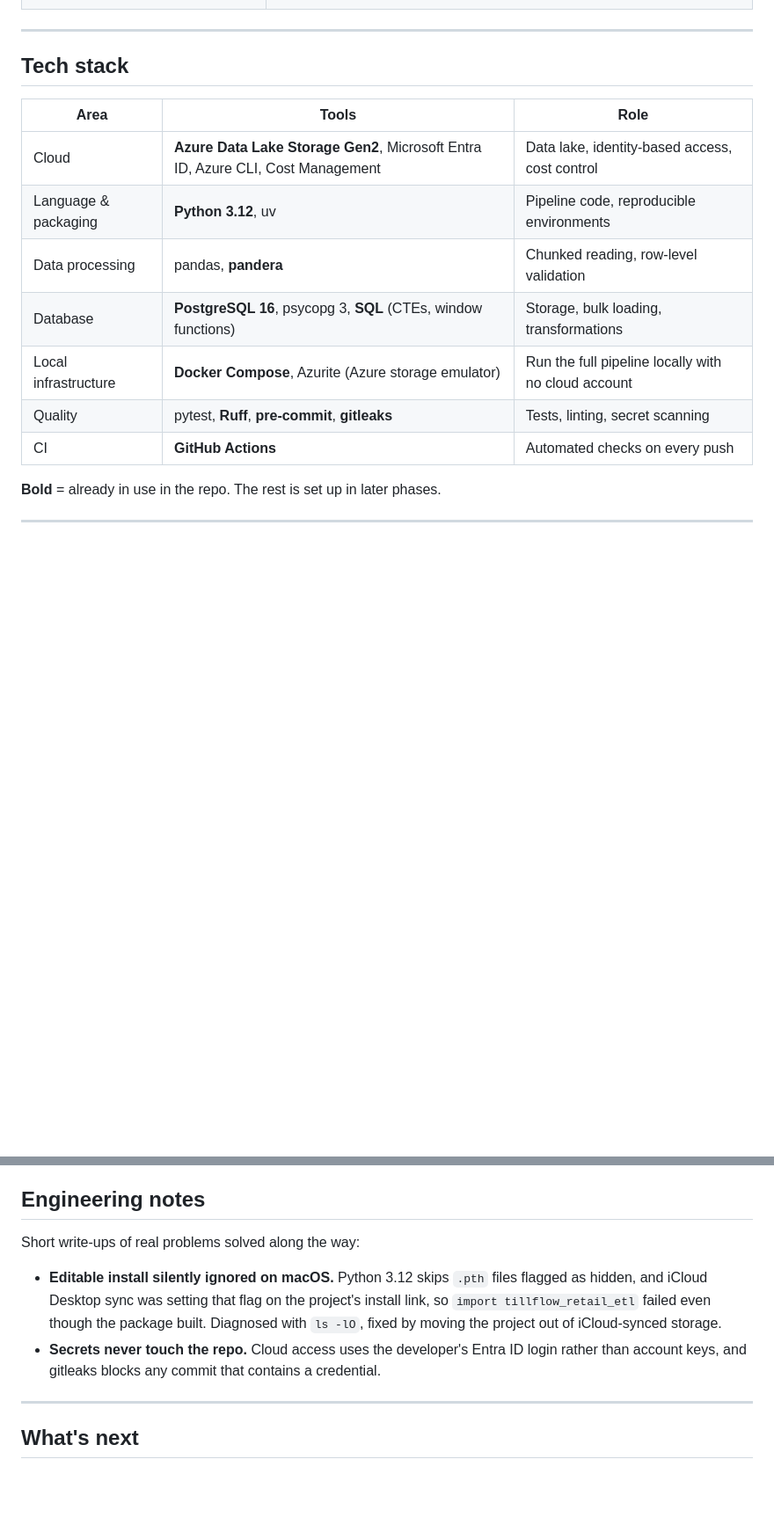
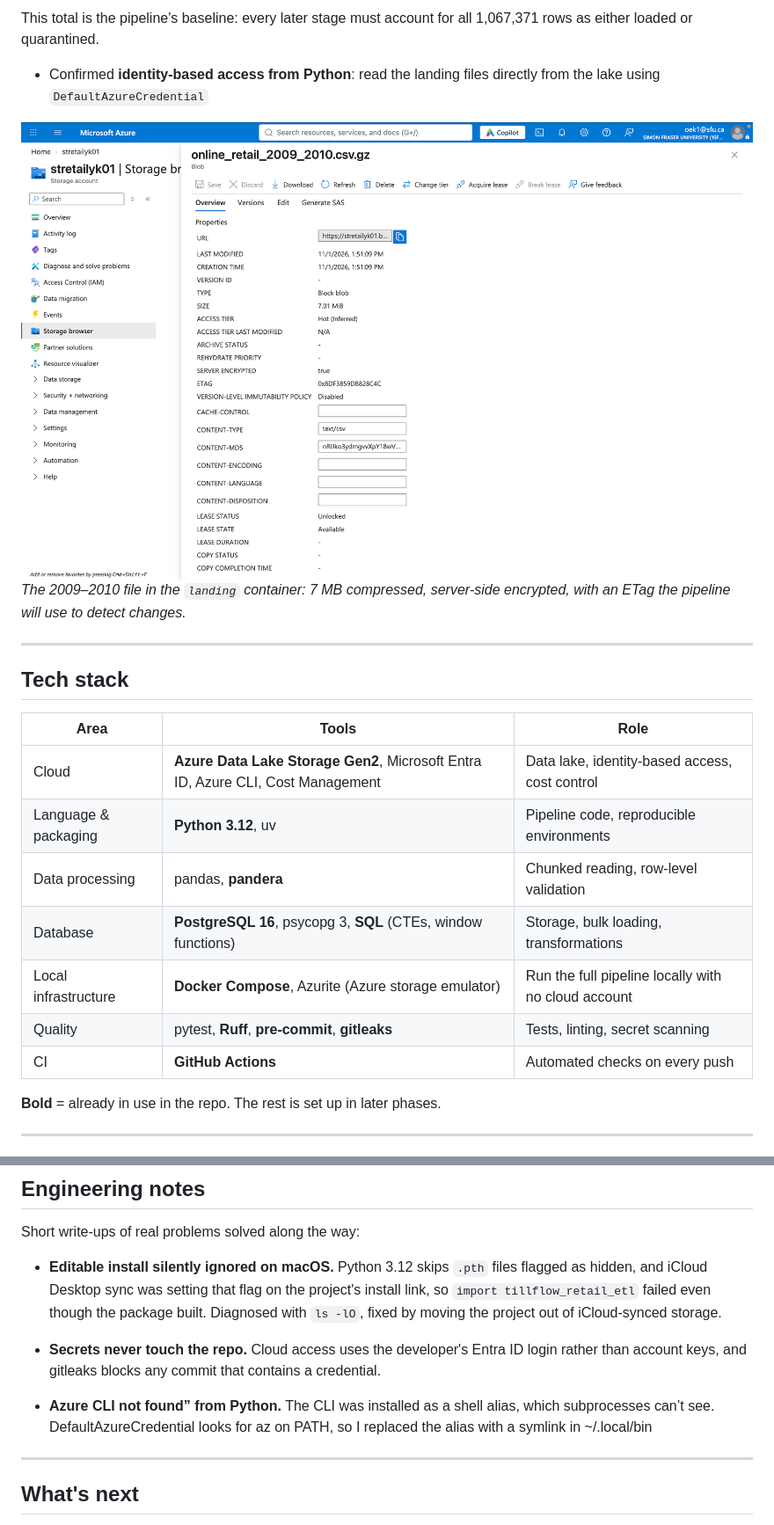
Before and after one commit to yinkak/tillflow-retail-etl, a Markdown page: README.md, 2 parts joined by grey strips. Shown at 88% size. Drawn GitHub-style; pictures changed too: docs/img/azure-blob-properties.png (added); blank space fills up the shorter version.

Commit message:
Update README for Phase 2 with storage screenshot

```diff
--- a/README.md
+++ b/README.md
@@ -93,17 +112,23 @@ Every commit is checked automatically before it is accepted:
+This total is the pipeline's baseline: every later stage must account for all 1,067,371 rows as either loaded or quarantined.
+
+- Confirmed **identity-based access from Python**: read the landing files directly from the lake using `DefaultAzureCredential`
+
+![Dataset file in the Azure Data Lake landing container](docs/img/azure-blob-properties.png)
+_The 2009–2010 file in the `landing` container: 7 MB compressed, server-side encrypted, with an ETag the pipeline will use to detect changes._
 
 ---
 
 ## Tech stack
 
-| Area | Tools | Role |
-| --- | --- | --- |
-| Cloud | **Azure Data Lake Storage Gen2**, Microsoft Entra ID, Azure CLI, Cost Management | Data lake, identity-based access, cost control |
-| Language & packaging | **Python 3.12**, uv | Pipeline code, reproducible environments |
-| Data processing | pandas, **pandera** | Chunked reading, row-level validation |
-| Database | **PostgreSQL 16**, psycopg 3, **SQL** (CTEs, window functions) | Storage, bulk loading, transformations |
-| Local infrastructure | **Docker Compose**, Azurite (Azure storage emulator) | Run the full pipeline locally with no cloud account |
-| Quality | pytest, **Ruff**, **pre-commit**, **gitleaks** | Tests, linting, secret scanning |
-| CI | **GitHub Actions** | Automated checks on every push |
+| Area                 | Tools                                                                            | Role                                                |
+| -------------------- | -------------------------------------------------------------------------------- | --------------------------------------------------- |
+| Cloud                | **Azure Data Lake Storage Gen2**, Microsoft Entra ID, Azure CLI, Cost Management | Data lake, identity-based access, cost control      |
+| Language & packaging | **Python 3.12**, uv                                                              | Pipeline code, reproducible environments            |
+| Data processing      | pandas, **pandera**                                                              | Chunked reading, row-level validation               |
+| Database             | **PostgreSQL 16**, psycopg 3, **SQL** (CTEs, window functions)                   | Storage, bulk loading, transformations              |
+| Local infrastructure | **Docker Compose**, Azurite (Azure storage emulator)                             | Run the full pipeline locally with no cloud account |
+| Quality              | pytest, **Ruff**, **pre-commit**, **gitleaks**                                   | Tests, linting, secret scanning                     |
+| CI                   | **GitHub Actions**                                                               | Automated checks on every push                      |
 
 **Bold** = already in use in the repo. The rest is set up in later phases.
 
@@ -159,6 +184,8 @@ Short write-ups of real problems solved along the way:
 - **Editable install silently ignored on macOS.** Python 3.12 skips `.pth` files flagged as hidden, and iCloud Desktop sync was setting that flag on the project's install link, so `import tillflow_retail_etl` failed even though the package built. Diagnosed with `ls -lO`, fixed by moving the project out of iCloud-synced storage.
 - **Secrets never touch the repo.** Cloud access uses the developer's Entra ID login rather than account keys, and gitleaks blocks any commit that contains a credential.
 
+- **Azure CLI not found” from Python.** The CLI was installed as a shell alias, which subprocesses can’t see. DefaultAzureCredential looks for az on PATH, so I replaced the alias with a symlink in ~/.local/bin
+
 ---
 
 ## What's next
```
Also changed, not shown: other parts of README.md (+37 -18 lines), 1 other file.
